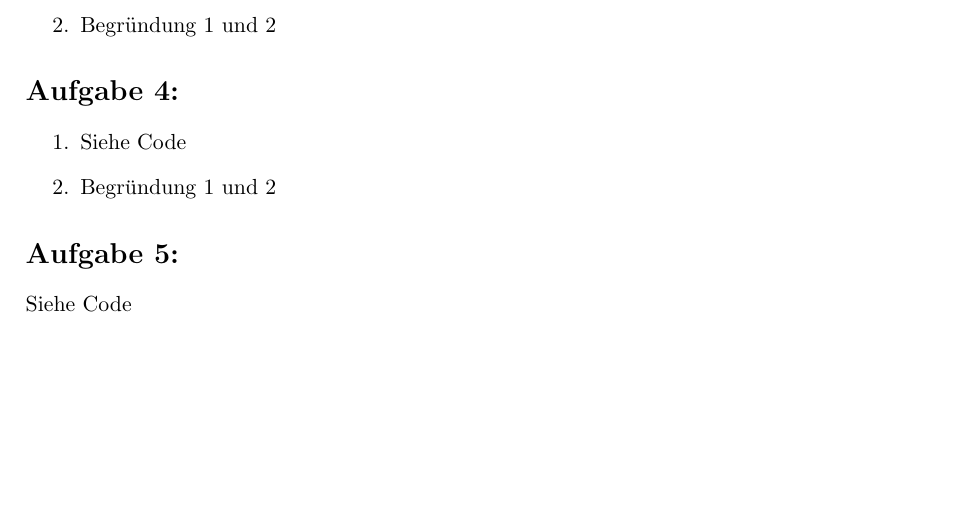
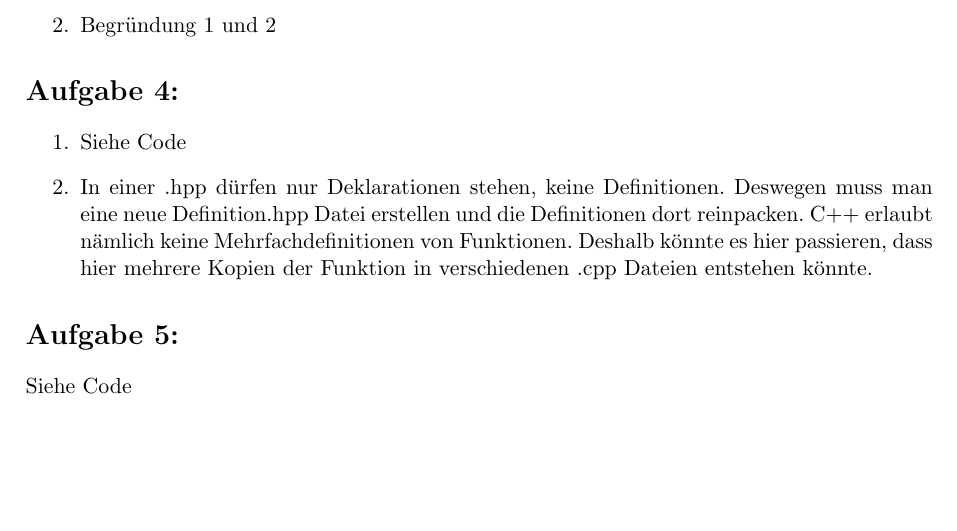
Before and after one commit to nicoR64/CG, a LaTeX document (Blatt 1/Computergrafik_Blatt01.tex): part of the page, cut so that both start at the same text. Compiled offline with pdfLaTeX.

Commit message:
Exercise 4
Exercise 4 is done. Code and Latex

```diff
--- a/Blatt 1/Computergrafik_Blatt01.tex
+++ b/Blatt 1/Computergrafik_Blatt01.tex
@@ -102,7 +102,7 @@ Viorel Tsigos 3720183}
 \section*{Aufgabe 4:}
 \begin{enumerate}
   \item Siehe Code
-  \item Begründung 1 und 2
+  \item In einer .hpp dürfen nur Deklarationen stehen, keine Definitionen. Deswegen muss man eine neue Definition.hpp Datei erstellen und die Definitionen dort reinpacken. C++ erlaubt nämlich keine Mehrfachdefinitionen von Funktionen. Deshalb könnte es hier passieren, dass hier mehrere Kopien der Funktion in verschiedenen .cpp Dateien entstehen könnte.
 \end{enumerate}
 \section*{Aufgabe 5:}
 Siehe Code
```
Also changed, not shown: Blatt 1/aufgaben_blatt_01/aufgabe_4/code/Definition.cpp (added, +6 -0 lines), Blatt 1/out/Computergrafik_Blatt01.pdf, 1 other file.
